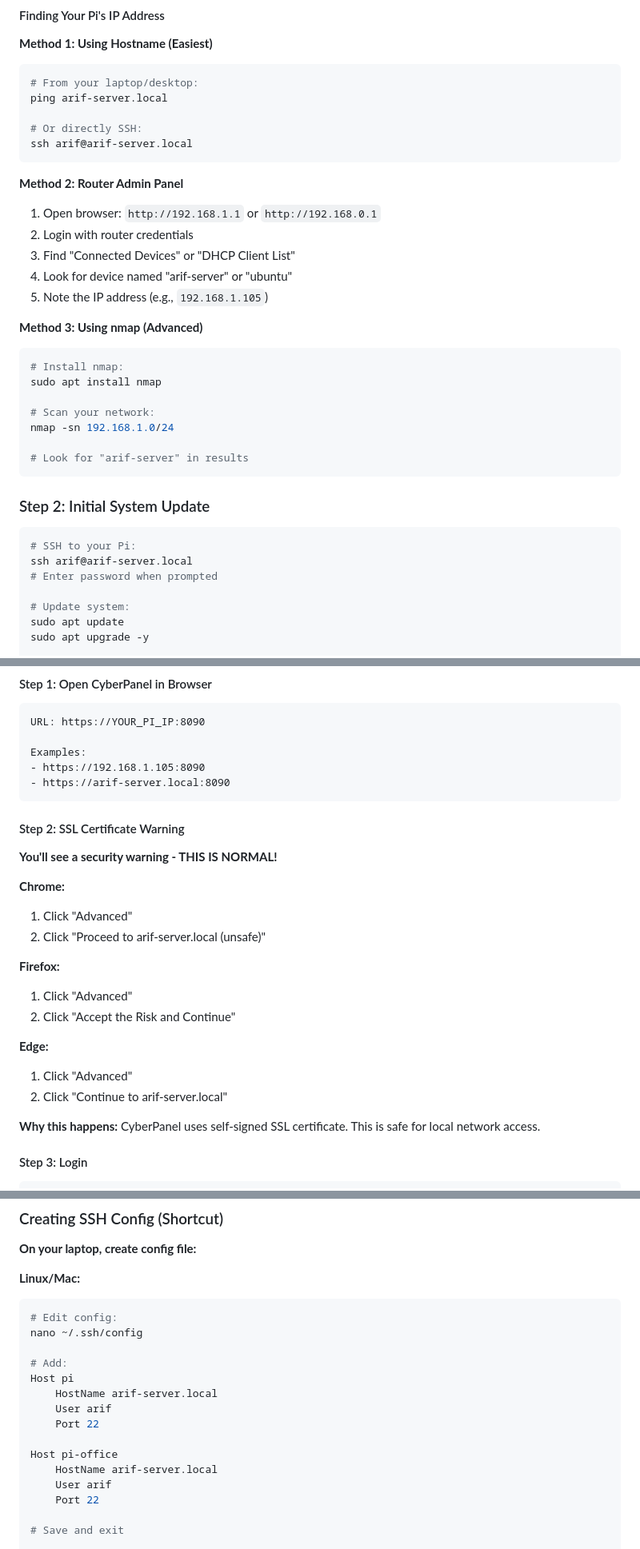
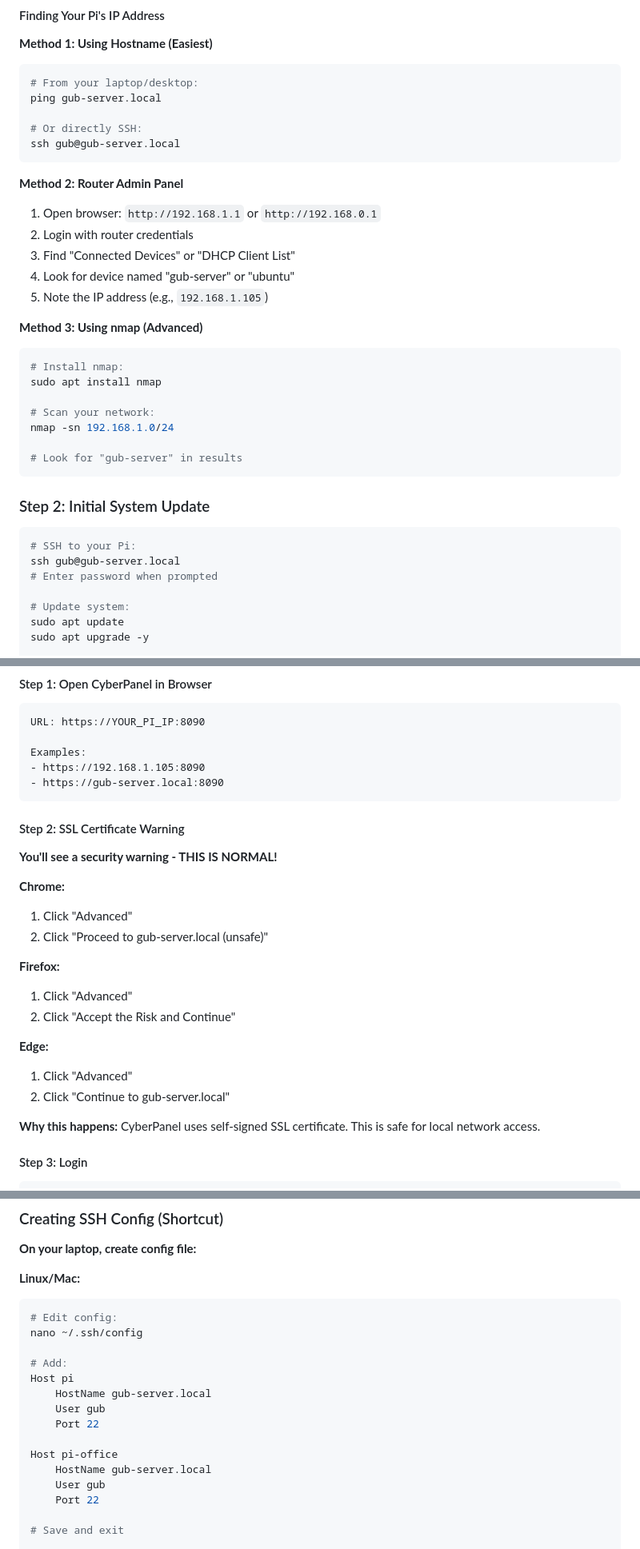
Before and after one commit to arifbillah360/All-in-One-Own-Custom-Data-Center-web-panel, a Markdown page: README.md, 3 parts joined by grey strips. Shown: that part at 80% size. GitHub-like rendering.

````diff
--- a/README.md
+++ b/README.md
@@ -57,17 +57,17 @@
 **Method 1: Using Hostname (Easiest)**
 ```bash
 # From your laptop/desktop:
-ping arif-server.local
+ping gub-server.local
 
 # Or directly SSH:
-ssh arif@arif-server.local
+ssh gub@gub-server.local
 ```
 
 **Method 2: Router Admin Panel**
 1. Open browser: `http://192.168.1.1` or `http://192.168.0.1`
 2. Login with router credentials
 3. Find "Connected Devices" or "DHCP Client List"
-4. Look for device named "arif-server" or "ubuntu"
+4. Look for device named "gub-server" or "ubuntu"
 5. Note the IP address (e.g., `192.168.1.105`)
 
 **Method 3: Using nmap (Advanced)**
@@ -78,14 +78,14 @@ sudo apt install nmap
 # Scan your network:
 nmap -sn 192.168.1.0/24
 
-# Look for "arif-server" in results
+# Look for "gub-server" in results
 ```
 
 ### Step 2: Initial System Update
 
 ```bash
 # SSH to your Pi:
-ssh arif@arif-server.local
+ssh gub@gub-server.local
 # Enter password when prompted
 
 # Update system:
@@ -328,7 +328,7 @@ URL: https://YOUR_PI_IP:8090
 
 Examples:
 - https://192.168.1.105:8090
-- https://arif-server.local:8090
+- https://gub-server.local:8090
 ```
 
 #### Step 2: SSL Certificate Warning
@@ -337,7 +337,7 @@ Examples:
 
 **Chrome:**
 1. Click "Advanced"
-2. Click "Proceed to arif-server.local (unsafe)"
+2. Click "Proceed to gub-server.local (unsafe)"
 
 **Firefox:**
 1. Click "Advanced"
@@ -345,7 +345,7 @@ Examples:
 
 **Edge:**
 1. Click "Advanced"
-2. Click "Continue to arif-server.local"
+2. Click "Continue to gub-server.local"
 
 **Why this happens:** CyberPanel uses self-signed SSL certificate. This is safe for local network access.
 
@@ -503,13 +503,13 @@ nano ~/.ssh/config
 
 # Add:
 Host pi
-    HostName arif-server.local
-    User arif
+    HostName gub-server.local
+    User gub
     Port 22
 
 Host pi-office
-    HostName arif-server.local
-    User arif
+    HostName gub-server.local
+    User gub
     Port 22
 
 # Save and exit
````
Also changed, not shown: other parts of README.md (+43 -43 lines).
